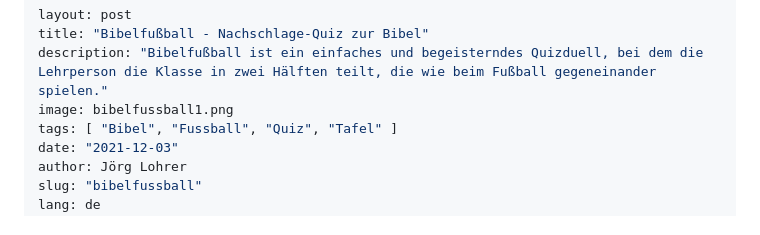
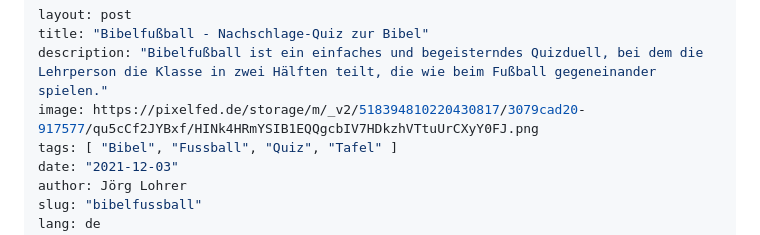
Before and after one commit to empeiria/Bibelfussball, a Markdown page: README.md, the part around the change. GitHub-like rendering.

```diff
--- a/README.md
+++ b/README.md
@@ -2,7 +2,7 @@
 layout: post
 title: "Bibelfußball - Nachschlage-Quiz zur Bibel"
 description: "Bibelfußball ist ein einfaches und begeisterndes Quizduell, bei dem die Lehrperson die Klasse in zwei Hälften teilt, die wie beim Fußball gegeneinander spielen."
-image: bibelfussball1.png
+image: https://pixelfed.de/storage/m/_v2/518394810220430817/3079cad20-917577/qu5cCf2JYBxf/HINk4HRmYSIB1EQQgcbIV7HDkzhVTtuUrCXyY0FJ.png
 tags: [ "Bibel", "Fussball", "Quiz", "Tafel" ]
 date: "2021-12-03"
 author: Jörg Lohrer
```
